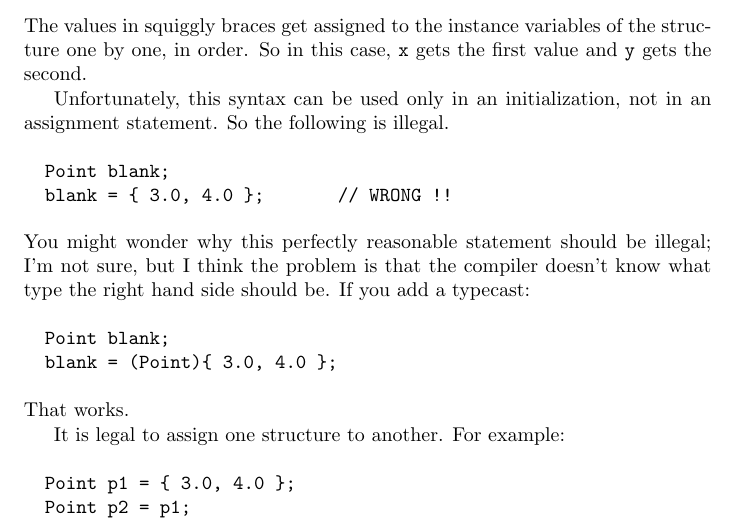
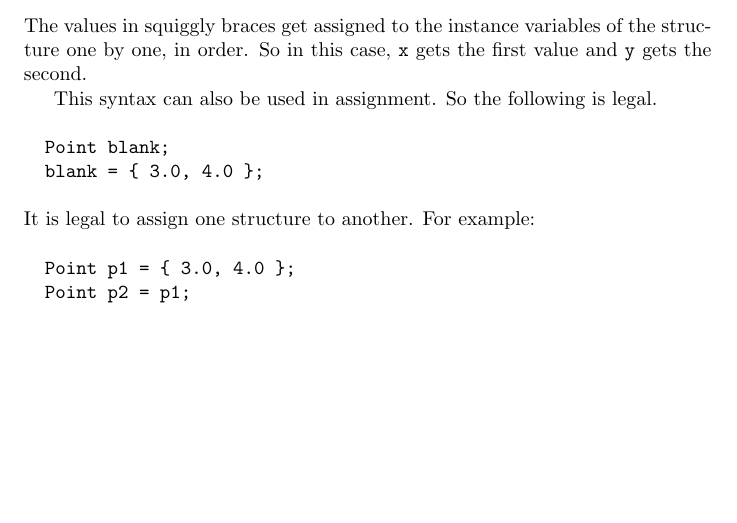
Before and after one commit to AllenDowney/ThinkCPP, a LaTeX thesis (book/main.tex, which reads book/cha8.tex): part of page 87 of 191, cut so that both start at the same text, the shorter picture padded with empty space. Compiled offline with pdfLaTeX.

Commit message:
struct assignment no longer needs case (C++11)

```diff
--- a/book/cha8.tex
+++ b/book/cha8.tex
@@ -143,26 +143,13 @@ The values in squiggly braces get assigned to the instance variables of
 the structure one by one, in order.  So in this case, {\tt x}
 gets the first value and {\tt y} gets the second.
 
-Unfortunately, this syntax can be used only in an initialization,
-not in an assignment statement.  So the following is illegal.
+This syntax can also be used in assignment.  So the following is legal.
 
 \begin{verbatim}
   Point blank;
-  blank = { 3.0, 4.0 };       // WRONG !!
+  blank = { 3.0, 4.0 };
 \end{verbatim}
 %
-You might wonder why this perfectly reasonable statement should
-be illegal; I'm not sure, but I think the problem is that the compiler
-doesn't know what type the right hand side should be.  If you
-add a typecast:
-
-\begin{verbatim}
-  Point blank;
-  blank = (Point){ 3.0, 4.0 };
-\end{verbatim}
-%
-That works.
-
 It is legal to assign one structure to
 another.  For example:
 
```
